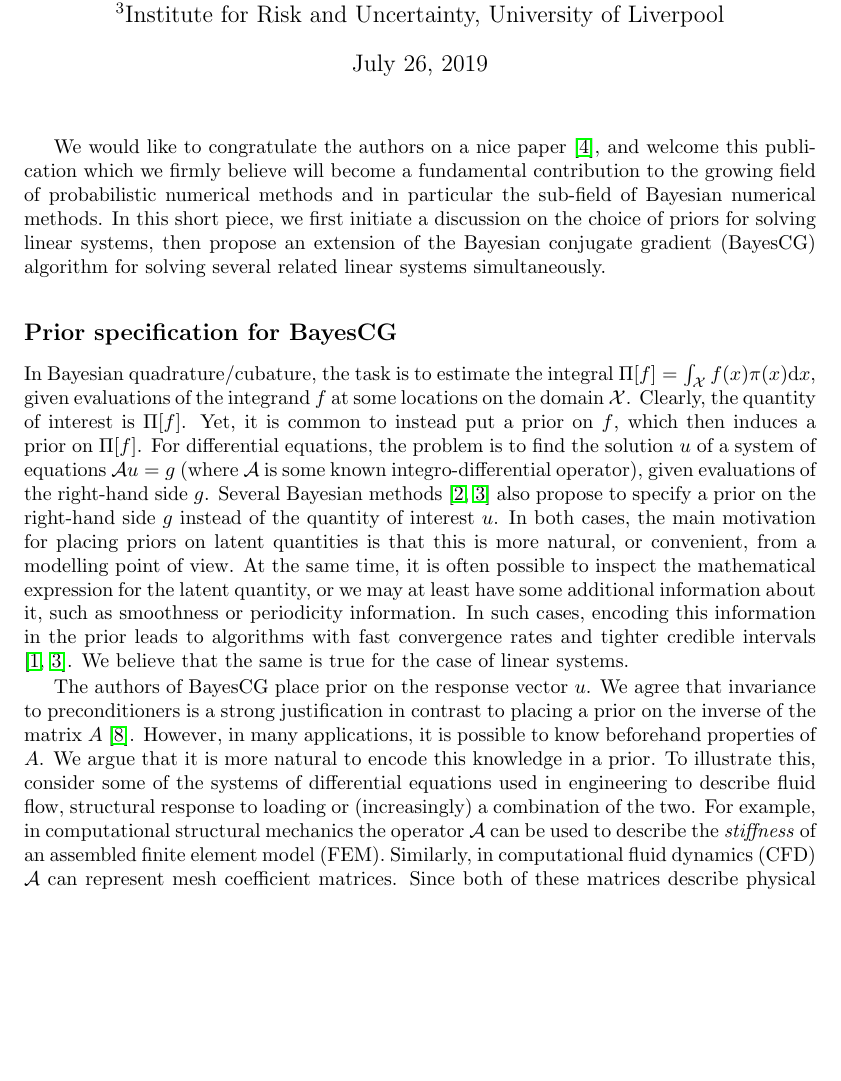
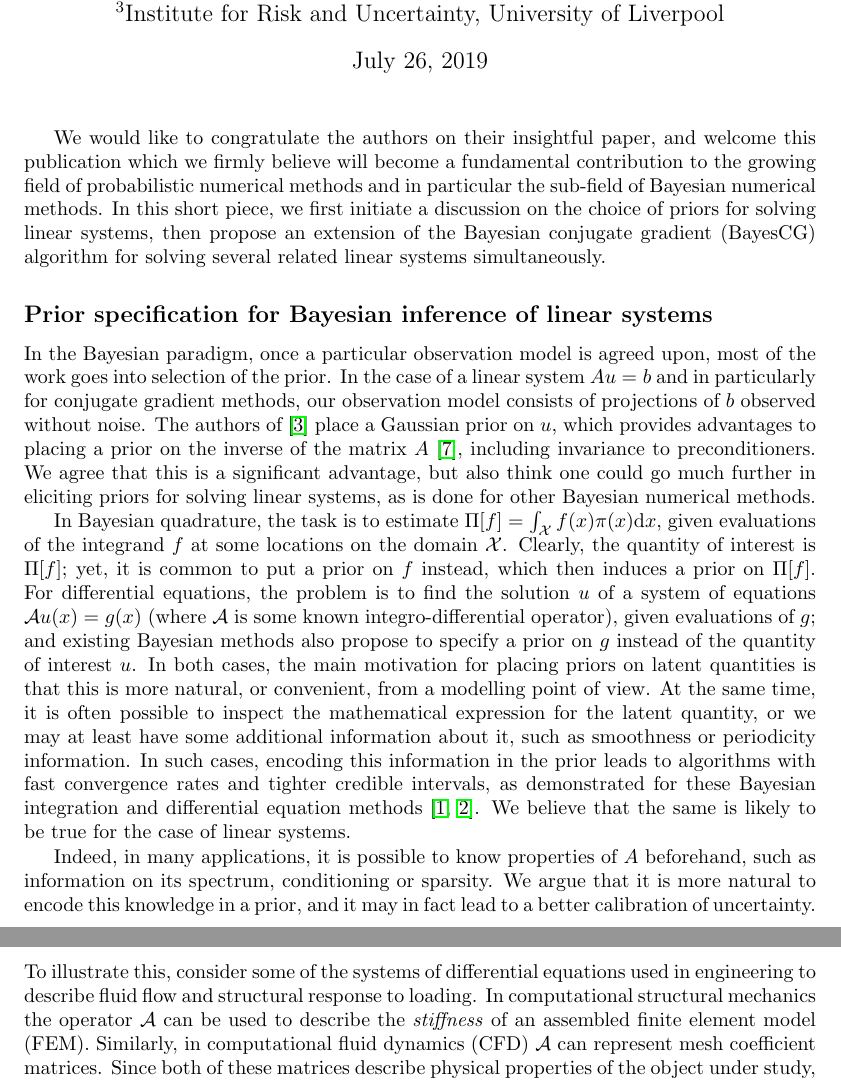
Before and after one commit to diazdelao/DiscussionBA, a LaTeX document (Invited_Discussion.tex): part of page 1 of 4 before the commit and two parts of pages 1 and 2 of 4 after it, the two joined at a grey line, cut so that both start at the same text, the shorter picture padded with empty space. Compiled offline with pdfLaTeX.

Commit message:
first two paragraphs in prior section

```diff
--- a/Invited_Discussion.tex
+++ b/Invited_Discussion.tex
@@ -86,36 +86,28 @@
 
 \maketitle
 	%%
+		We would like to congratulate the authors on their insightful paper, and welcome this publication which we firmly believe will become a fundamental contribution to the growing field of probabilistic numerical methods and in particular the sub-field of Bayesian numerical methods. In this short piece, we first initiate a discussion on the choice of priors for solving linear systems, then propose an extension of the Bayesian conjugate gradient (BayesCG) algorithm for solving several related linear systems simultaneously.
+
+	\subsection*{Prior specification for Bayesian inference of linear systems}
+
+		In the Bayesian paradigm, once a particular observation model is agreed upon, most of the work goes into selection of the prior. In the case of a linear system $A u = b$ and in particularly for conjugate gradient methods, our observation model consists of projections of $b$ observed without noise. The authors of \cite{Cockayne2019} place a Gaussian prior on $u$, which provides advantages to placing a prior on the inverse of the matrix $A$ \cite{Hen15}, including invariance to preconditioners. We agree that this is a significant advantage, but also think one could go much further in eliciting priors for solving linear systems, as is done for other Bayesian numerical methods.
+
+		In Bayesian quadrature, the task is to estimate $\Pi[f] = \int_{\mathcal{X}} f(x) \pi(x) \mathrm{d}x$, given evaluations of the integrand $f$ at some locations on the domain $\mathcal{X}$. Clearly, the quantity of interest is
+		$\Pi[f]$; yet, it is common to put a prior on $f$ instead, which then induces a prior on $\Pi[f]$. For differential equations, the problem is to find the solution $u$ of a system of equations $\mathcal{A} u(x) =g(x)$ (where $\mathcal{A}$ is some known integro-differential operator), given evaluations of $g$; and existing Bayesian methods also propose to specify a prior on $g$ instead of the quantity of interest $u$.
+		%
+		In both cases, the main motivation for placing priors on latent quantities is that this is more natural, or convenient, from a modelling point of view. At the same time, it is often possible to inspect the mathematical expression for the latent quantity, or we may at least have some additional information about it, such as smoothness or periodicity information. In such cases, encoding this information in the prior leads to algorithms with fast convergence rates and tighter credible intervals, as demonstrated for these Bayesian integration and differential equation methods \cite{Cockayne2016,Briol2019PI}. We believe that the same is likely to be true for the case of linear systems.
 
 
-		We would like to congratulate the authors on a nice paper \citep{Cockayne2019}, and welcome this publication which we firmly believe will become a fundamental contribution to the growing field of probabilistic numerical methods and in particular the sub-field of Bayesian numerical methods. In this short piece, we first initiate a discussion on the choice of priors for solving linear systems, then propose an extension of the Bayesian conjugate gradient (BayesCG) algorithm for solving several related linear systems simultaneously.
-
-	\subsection*{Prior specification for BayesCG}
-
-		In Bayesian quadrature/cubature, the task is to estimate the integral $\Pi[f] = \int_{\mathcal{X}} f(x) \pi(x) \mathrm{d}x$, given evaluations of the integrand $f$ at some locations on the domain $\mathcal{X}$. Clearly, the quantity of interest is
-		$\Pi[f]$. Yet, it is common to instead put a prior on $f$, which then induces a prior on $\Pi[f]$. For differential equations, the problem is to find the solution $u$ of a system of equations $\mathcal{A} u =g$ (where $\mathcal{A}$ is some known integro-differential operator), given evaluations of the right-hand side $g$. Several Bayesian methods \citep{Cockayne2016,Chkrebtii2016} also propose to specify a prior on the right-hand side $g$ instead of the quantity of interest $u$.
-		%
-		In both cases, the main motivation for placing priors on latent quantities is that this is more natural, or convenient, from a modelling point of view. At the same time, it is often possible to inspect the mathematical expression for the latent quantity, or we may at least have some additional information about it, such as smoothness or periodicity information. In such cases, encoding this information in the prior leads to algorithms with fast convergence rates and tighter credible intervals \cite{Cockayne2016,Briol2019PI}. We believe that the same is true for the case of linear systems.
-
-		The authors of BayesCG place prior on the response vector $u$. We agree that invariance to preconditioners is a strong justification in contrast to placing a prior on the inverse of the matrix $A$  \cite{Hen15}. However, in many applications, it is possible to know beforehand properties of $A$. We argue that it is more natural to encode this knowledge in a prior. %This may be information about the spectrum of the matrix, its conditioning or even sparsity. These properties will fully determine the difficulty of solving the linear system, and encoding them in a prior may similarly lead to algorithms with faster convergence rate, if not more accurate representations of uncertainty.
-		%
-		To illustrate this, consider some of the systems of differential equations %frequently
-		used in engineering to describe fluid flow, structural response to loading or (increasingly) a combination of the two. %In fact,
+		Indeed, in many applications, it is possible to know properties of $A$ beforehand, such as information on its spectrum, conditioning or sparsity. We argue that it is more natural to encode this knowledge in a prior, and it may in fact lead to a better calibration of uncertainty. To illustrate this, consider some of the systems of differential equations used in engineering to describe fluid flow and structural response to loading. %In fact,
 		 %but also in product certification. %Therefore, a principled approach to quantifying the computational uncertainty in such models is very important to the reliability and utility of the models.
 		%
-		For example, in computational structural mechanics the operator $\mathcal{A}$ can be used to describe the \textit{stiffness} of an assembled finite element model (FEM). Similarly, in computational fluid dynamics (CFD) $\mathcal{A}$ can represent mesh coefficient matrices. Since both of these matrices describe physical properties of the object under study, their sparsity patterns will be governed largely by the object's geometry. It is therefore common that analysts have some prior knowledge about $\mathcal{A}$, based on engineering insight and experience in solving similar systems.
+		In computational structural mechanics the operator $\mathcal{A}$ can be used to describe the \textit{stiffness} of an assembled finite element model (FEM). Similarly, in computational fluid dynamics (CFD) $\mathcal{A}$ can represent mesh coefficient matrices. Since both of these matrices describe physical properties of the object under study, their sparsity patterns will be governed largely by the object's geometry. It is therefore common that analysts have some prior knowledge about $\mathcal{A}$, based on engineering insight and experience in solving similar systems.
 
 		Figure \ref{fig:matrices} provides examples of the form of $\mathcal{A}$ for different structures. The sparsity pattern shown in Figure~\ref{fig:mat_foil} encodes the coefficients of an unstructured mesh for a two dimensional airfoil in a CFD simulation \cite{Davis:2011}. The matrix in Figure~\ref{fig:mat_fan} depicts the FEM stiffness matrix of a jet engine compressor stage. Both geometries were meshed with two-dimensional triangular elements. An important note to make here is that the matrices shown in Figure~\ref{fig:matrices} represent typical coupled analyses. In this context, the load on the compressor stage depends, among other factors, on the rotational speed and the force produced by its blades. This force in turn depends on the rotational speed of the compressor. %, among other factors.
 		Employing such chains of coupled models is not uncommon in design and analysis. This could further complicate placing a prior on the solution vector $u$. We believe that eliciting where to place a prior for coupled systems is a crucial question, very much aligned with one of the ambitions of Probabilistic Numerics. Namely, the propagation of uncertainty through pipelines of computation \cite{PN15}.
 		%
 		\begin{figure}[h!]
 			\centering
-% 			\begin{subfigure}{0.3\textwidth}
-% 				\includegraphics[width=\textwidth,trim={410 40 400 40},clip]{not_beam}
-% 				\caption{}
-% 				\label{fig:mat_beam}
-% 			\end{subfigure}
-% 			\enskip
 			\begin{subfigure}{0.28\textwidth}
 				\includegraphics[width=\textwidth,trim={390 40 400 40},clip]{2d_airfoil}
 				\caption{}
```
Also changed, not shown: Invited_Discussion.pdf, Invited_Discussion.tex (5 more changed lines), 1 other file.
